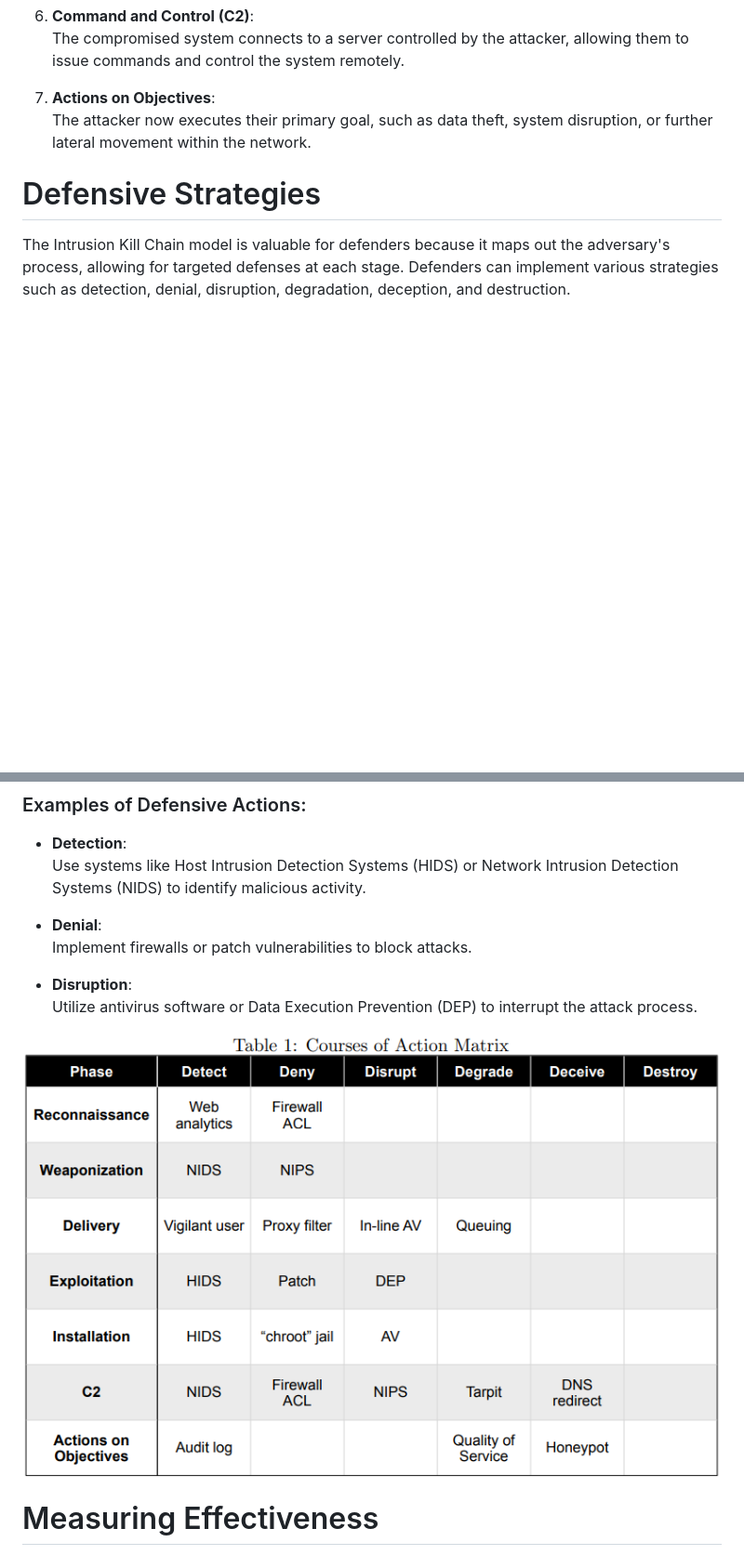
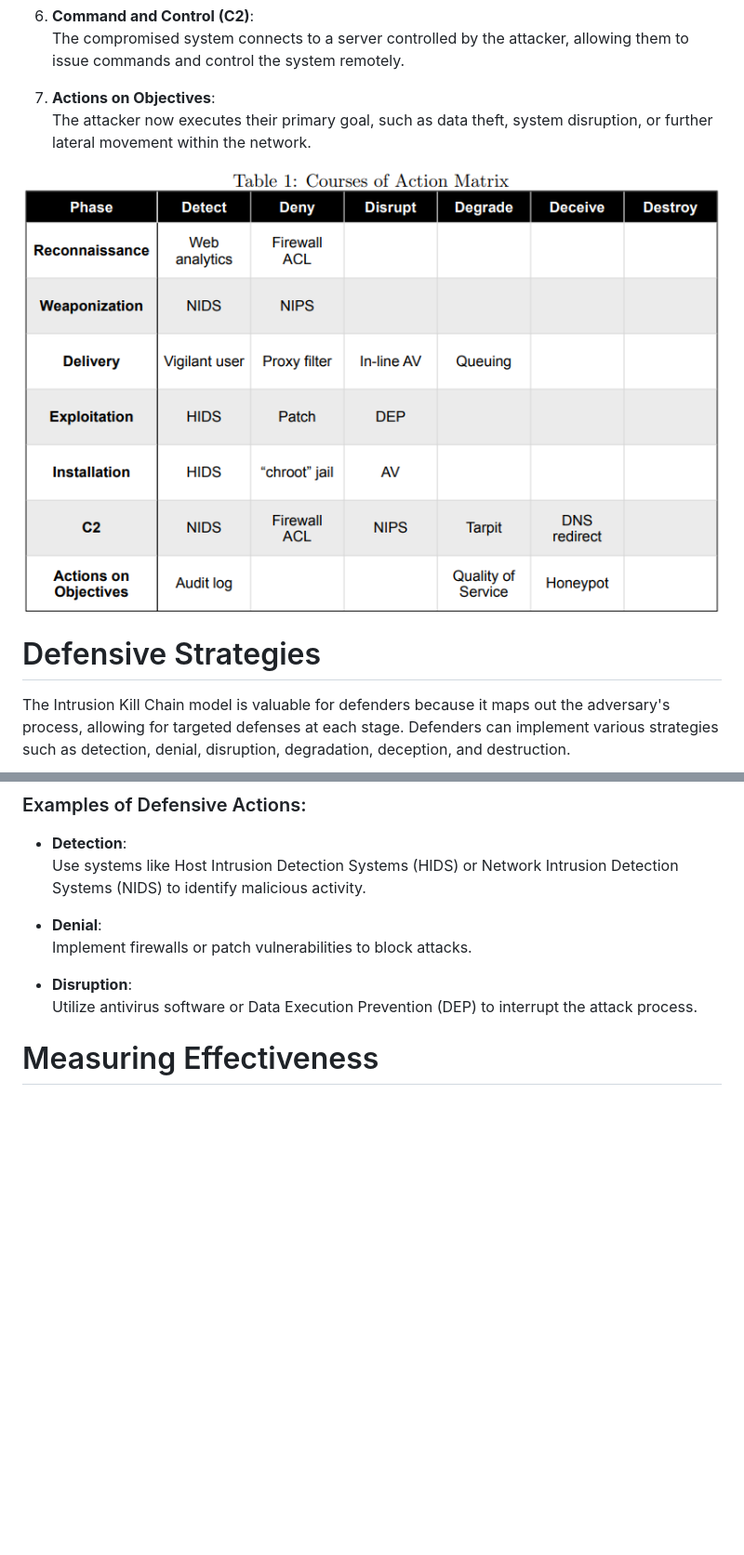
Before and after one commit to Stephenyeah/Information-security, a Markdown page: H2-Kill-chain.md, 2 parts joined by grey strips. Shown: that part at 93% size. GitHub-like rendering; blank space fills up the shorter version.

```diff
--- a/H2-Kill-chain.md
+++ b/H2-Kill-chain.md
@@ -70,6 +70,8 @@ Indicators help detect and respond to cyber threats by continuously evolving thr
 7. **Actions on Objectives**:
    The attacker now executes their primary goal, such as data theft, system disruption, or further lateral movement within the network.
 
+![The concept diagram](Image/福昕截屏20240831001653111.PNG)
+
 # Defensive Strategies
 
 The Intrusion Kill Chain model is valuable for defenders because it maps out the adversary's process, allowing for targeted defenses at each stage. Defenders can implement various strategies such as detection, denial, disruption, degradation, deception, and destruction.
@@ -85,7 +87,7 @@ The Intrusion Kill Chain model is valuable for defenders because it maps out the
 - **Disruption**:
   Utilize antivirus software or Data Execution Prevention (DEP) to interrupt the attack process.
 
-![The concept diagram](Image/福昕截屏20240831001653111.PNG)
+
 
 # Measuring Effectiveness
 
```
